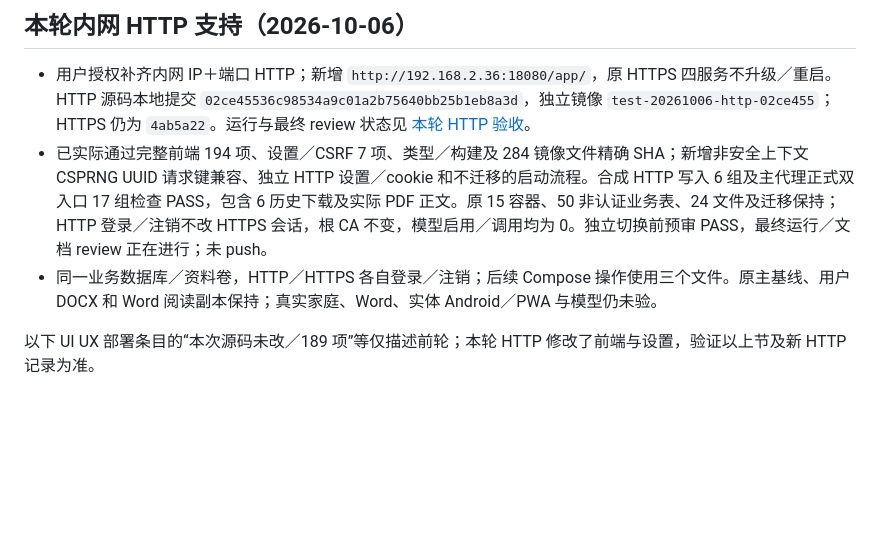
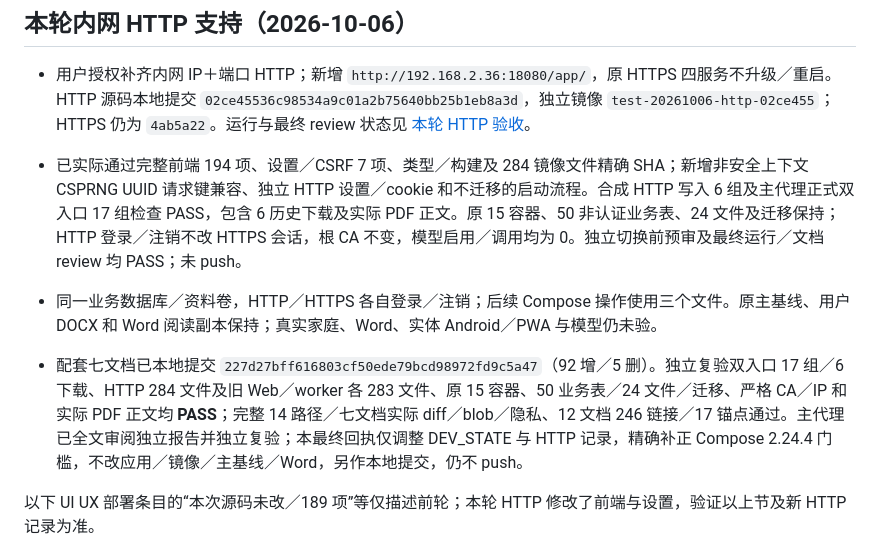
Before and after one commit to dff652/study-workbench, a Markdown page: DEV_STATE.md, the part around the change. GitHub-like rendering; blank space fills up the shorter version.

```diff
--- a/DEV_STATE.md
+++ b/DEV_STATE.md
@@ -5,8 +5,10 @@
 ## 本轮内网 HTTP 支持（2026-10-06）
 
 - 用户授权补齐内网 IP＋端口 HTTP；新增 `http://192.168.2.36:18080/app/`，原 HTTPS 四服务不升级／重启。HTTP 源码本地提交 `02ce45536c98534a9c01a2b75640bb25b1eb8a3d`，独立镜像 `test-20261006-http-02ce455`；HTTPS 仍为 `4ab5a22`。运行与最终 review 状态见 [本轮 HTTP 验收](docs/reviews/http-support-deployment-20261006.md)。
-- 已实际通过完整前端 194 项、设置／CSRF 7 项、类型／构建及 284 镜像文件精确 SHA；新增非安全上下文 CSPRNG UUID 请求键兼容、独立 HTTP 设置／cookie 和不迁移的启动流程。合成 HTTP 写入 6 组及主代理正式双入口 17 组检查 PASS，包含 6 历史下载及实际 PDF 正文。原 15 容器、50 非认证业务表、24 文件及迁移保持；HTTP 登录／注销不改 HTTPS 会话，根 CA 不变，模型启用／调用均为 0。独立切换前预审 PASS，最终运行／文档 review 正在进行；未 push。
+- 已实际通过完整前端 194 项、设置／CSRF 7 项、类型／构建及 284 镜像文件精确 SHA；新增非安全上下文 CSPRNG UUID 请求键兼容、独立 HTTP 设置／cookie 和不迁移的启动流程。合成 HTTP 写入 6 组及主代理正式双入口 17 组检查 PASS，包含 6 历史下载及实际 PDF 正文。原 15 容器、50 非认证业务表、24 文件及迁移保持；HTTP 登录／注销不改 HTTPS 会话，根 CA 不变，模型启用／调用均为 0。独立切换前预审及最终运行／文档 review 均 PASS；未 push。
 - 同一业务数据库／资料卷，HTTP／HTTPS 各自登录／注销；后续 Compose 操作使用三个文件。原主基线、用户 DOCX 和 Word 阅读副本保持；真实家庭、Word、实体 Android／PWA 与模型仍未验。
+
+- 配套七文档已本地提交 `227d27bff616803cf50ede79bcd98972fd9c5a47`（92 增／5 删）。独立复验双入口 17 组／6 下载、HTTP 284 文件及旧 Web／worker 各 283 文件、原 15 容器、50 业务表／24 文件／迁移、严格 CA／IP 和实际 PDF 正文均 **PASS**；完整 14 路径／七文档实际 diff／blob／隐私、12 文档 246 链接／17 锚点通过。主代理已全文审阅独立报告并独立复验；本最终回执仅调整 DEV_STATE 与 HTTP 记录，精确补正 Compose 2.24.4 门槛，不改应用／镜像／主基线／Word，另作本地提交，仍不 push。
 
 以下 UI UX 部署条目的“本次源码未改／189 项”等仅描述前轮；本轮 HTTP 修改了前端与设置，验证以上节及新 HTTP 记录为准。
 
```
Also changed, not shown: docs/reviews/http-support-deployment-20261006.md (+4 -2 lines).
